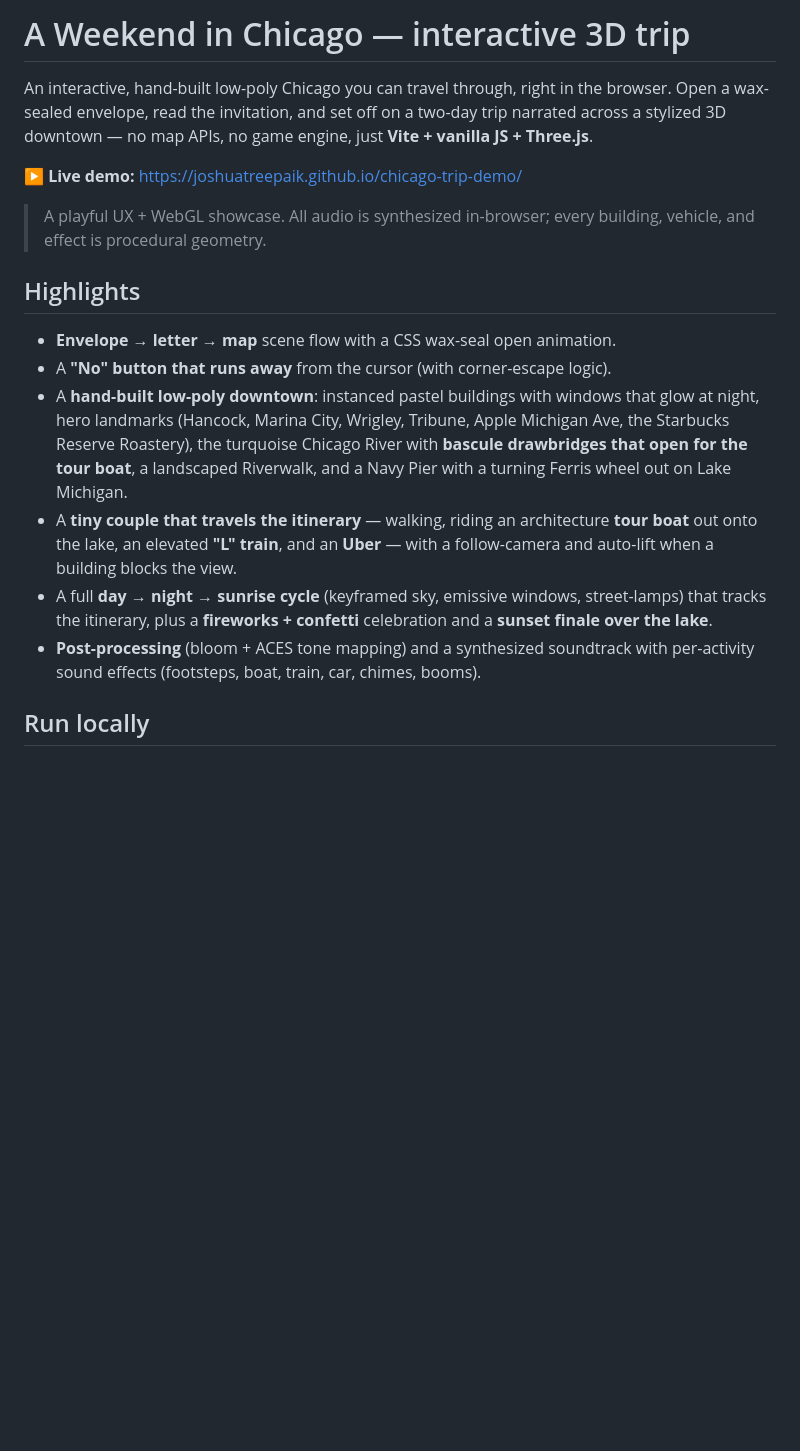
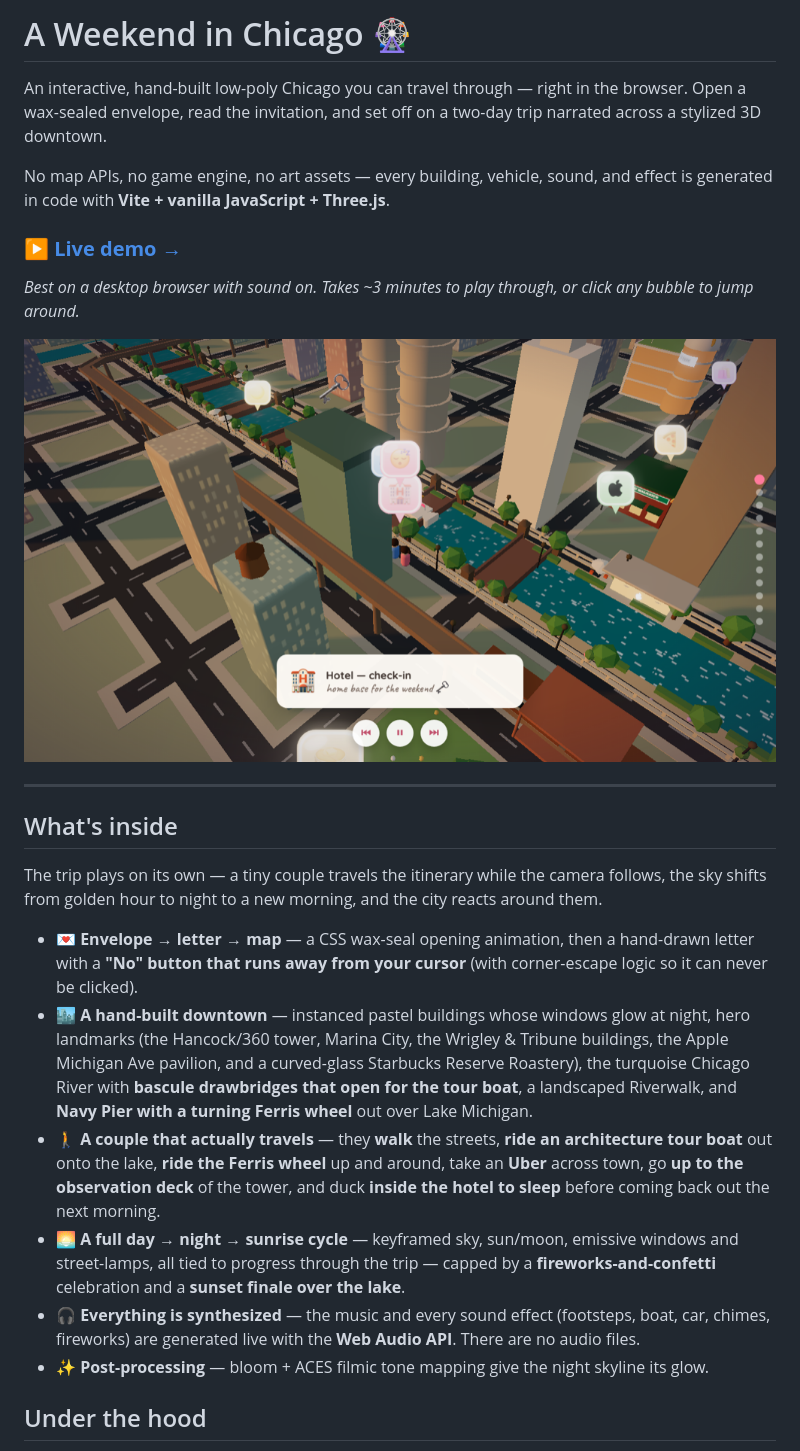
Before and after one commit to joshuatreepaik/chicago-trip-demo, a Markdown page: README.md, the part around one of its changes. Drawn GitHub-style; pictures changed too: screenshots/hero.png (added); blank space fills up the shorter version.

```diff
--- a/README.md
+++ b/README.md
@@ -1,31 +1,27 @@
-# A Weekend in Chicago — interactive 3D trip
+# A Weekend in Chicago 🎡
 
-An interactive, hand-built low-poly Chicago you can travel through, right in the
-browser. Open a wax-sealed envelope, read the invitation, and set off on a
-two-day trip narrated across a stylized 3D downtown — no map APIs, no game
-engine, just **Vite + vanilla JS + Three.js**.
+An interactive, hand-built low-poly Chicago you can travel through — right in the browser. Open a wax-sealed envelope, read the invitation, and set off on a two-day trip narrated across a stylized 3D downtown.
 
-**▶ Live demo:** https://joshuatreepaik.github.io/chicago-trip-demo/
+No map APIs, no game engine, no art assets — every building, vehicle, sound, and effect is generated in code with **Vite + vanilla JavaScript + Three.js**.
 
-> A playful UX + WebGL showcase. All audio is synthesized in-browser; every
-> building, vehicle, and effect is procedural geometry.
+### ▶ [**Live demo →**](https://joshuatreepaik.github.io/chicago-trip-demo/)
 
-## Highlights
+_Best on a desktop browser with sound on. Takes ~3 minutes to play through, or click any bubble to jump around._
 
-- **Envelope → letter → map** scene flow with a CSS wax-seal open animation.
-- A **"No" button that runs away** from the cursor (with corner-escape logic).
-- A **hand-built low-poly downtown**: instanced pastel buildings with windows
-  that glow at night, hero landmarks (Hancock, Marina City, Wrigley, Tribune,
-  Apple Michigan Ave, the Starbucks Reserve Roastery), the turquoise Chicago
-  River with **bascule drawbridges that open for the tour boat**, a landscaped
-  Riverwalk, and a Navy Pier with a turning Ferris wheel out on Lake Michigan.
-- A **tiny couple that travels the itinerary** — walking, riding an
-  architecture **tour boat** out onto the lake, an elevated **"L" train**, and
-  an **Uber** — with a follow-camera and auto-lift when a building blocks the view.
-- A full **day → night → sunrise cycle** (keyframed sky, emissive windows,
-  street-lamps) that tracks the itinerary, plus a **fireworks + confetti**
-  celebration and a **sunset finale over the lake**.
-- **Post-processing** (bloom + ACES tone mapping) and a synthesized soundtrack
-  with per-activity sound effects (footsteps, boat, train, car, chimes, booms).
+![A Weekend in Chicago — the low-poly downtown](screenshots/hero.png)
 
-## Run locally
+---
+
+## What's inside
+
+The trip plays on its own — a tiny couple travels the itinerary while the camera follows, the sky shifts from golden hour to night to a new morning, and the city reacts around them.
+
+- 💌 **Envelope → letter → map** — a CSS wax-seal opening animation, then a hand-drawn letter with a **"No" button that runs away from your cursor** (with corner-escape logic so it can never be clicked).
+- 🏙️ **A hand-built downtown** — instanced pastel buildings whose windows glow at night, hero landmarks (the Hancock/360 tower, Marina City, the Wrigley & Tribune buildings, the Apple Michigan Ave pavilion, and a curved-glass Starbucks Reserve Roastery), the turquoise Chicago River with **bascule drawbridges that open for the tour boat**, a landscaped Riverwalk, and **Navy Pier with a turning Ferris wheel** out over Lake Michigan.
+- 🚶 **A couple that actually travels** — they **walk** the streets, **ride an architecture tour boat** out onto the lake, **ride the Ferris wheel** up and around, take an **Uber** across town, go **up to the observation deck** of the tower, and duck **inside the hotel to sleep** before coming back out the next morning.
+- 🌅 **A full day → night → sunrise cycle** — keyframed sky, sun/moon, emissive windows and street-lamps, all tied to progress through the trip — capped by a **fireworks-and-confetti** celebration and a **sunset finale over the lake**.
+- 🎧 **Everything is synthesized** — the music and every sound effect (footsteps, boat, car, chimes, fireworks) are generated live with the **Web Audio API**. There are no audio files.
+- ✨ **Post-processing** — bloom + ACES filmic tone mapping give the night skyline its glow.
+
+## Under the hood
+
```
Also changed, not shown: other parts of README.md (+20 -8 lines), 4 other files.
